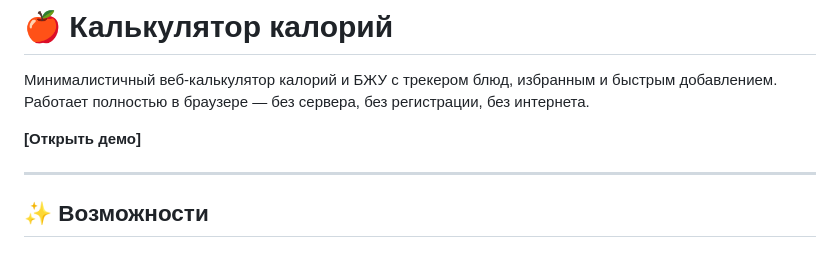
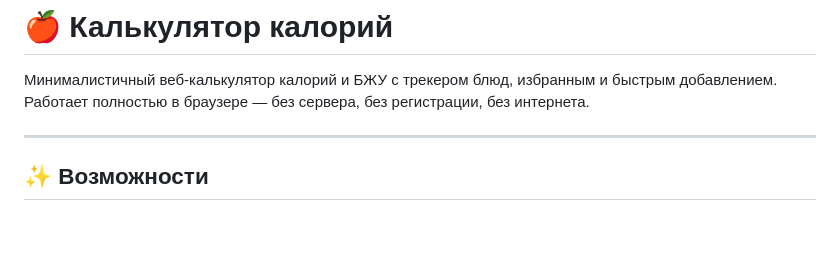
Before and after one commit to TimurJake/calorie-calculator, a Markdown page: README.md, the part around the change. GitHub-like rendering; blank space fills up the shorter version.

```diff
--- a/README.md
+++ b/README.md
@@ -1,8 +1,6 @@
 # 🍎 Калькулятор калорий
 
 Минималистичный веб-калькулятор калорий и БЖУ с трекером блюд, избранным и быстрым добавлением. Работает полностью в браузере — без сервера, без регистрации, без интернета.
-
-**[Открыть демо]**
 
 ---
 
```
